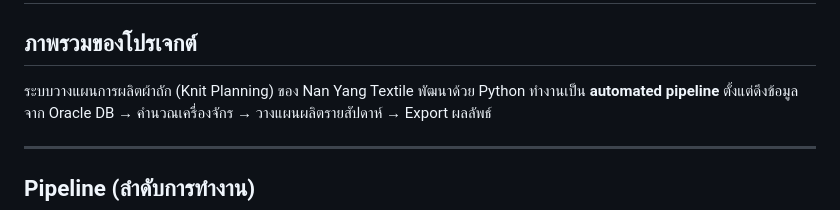
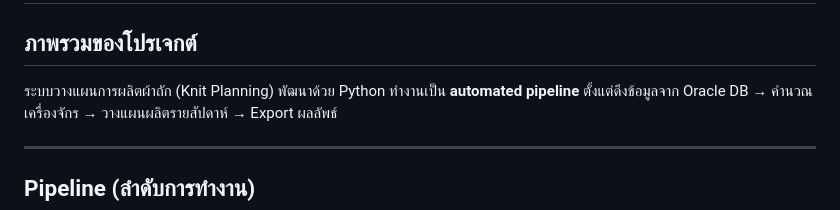
Before and after one commit to ssenxl/Planning-logic, a Markdown page: README.md, the part around the change. Drawn GitHub-style.

```diff
--- a/README.md
+++ b/README.md
@@ -2,7 +2,7 @@
 
 ## ภาพรวมของโปรเจกต์
 
-ระบบวางแผนการผลิตผ้าถัก (Knit Planning) ของ Nan Yang Textile พัฒนาด้วย Python
+ระบบวางแผนการผลิตผ้าถัก (Knit Planning) พัฒนาด้วย Python
 ทำงานเป็น **automated pipeline** ตั้งแต่ดึงข้อมูลจาก Oracle DB → คำนวณเครื่องจักร → วางแผนผลิตรายสัปดาห์ → Export ผลลัพธ์
 
 ---
```
